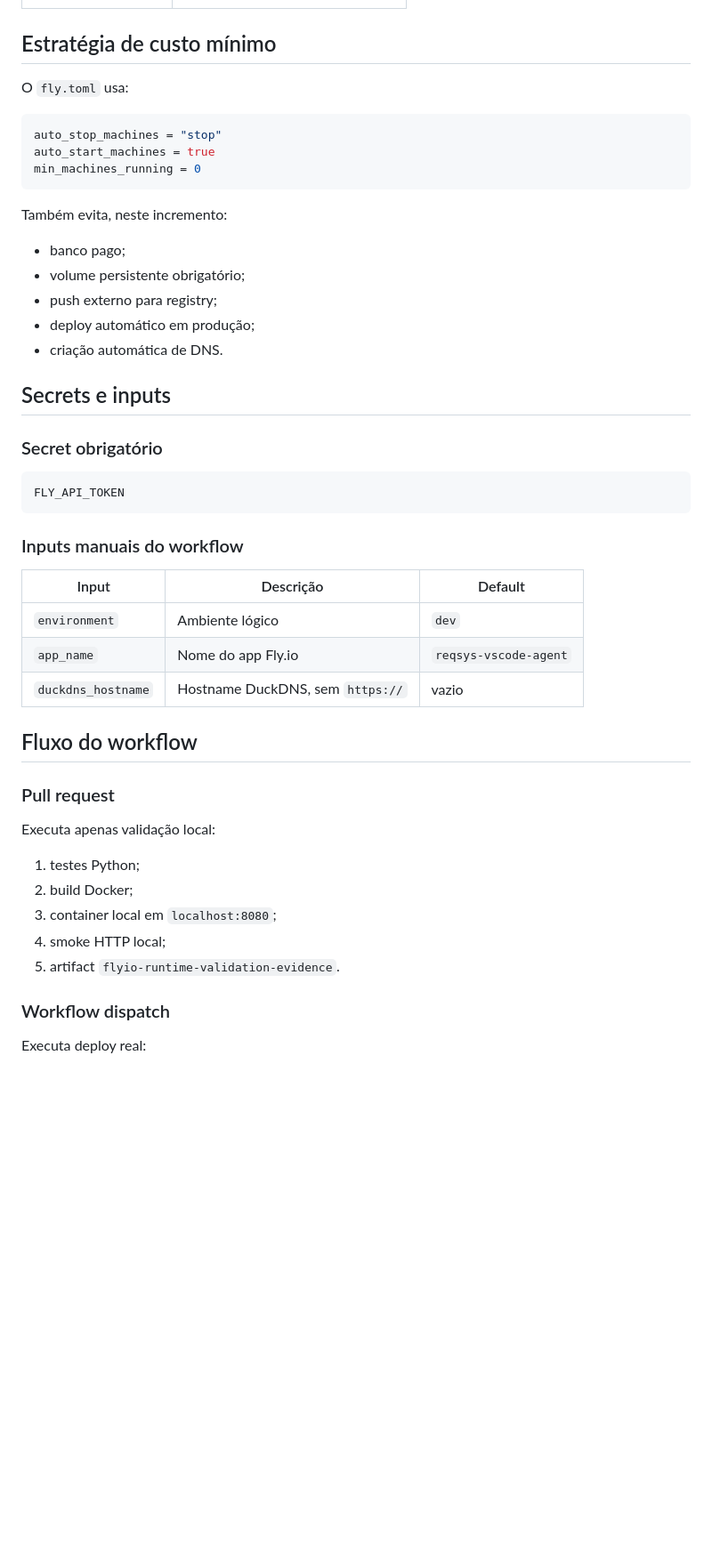
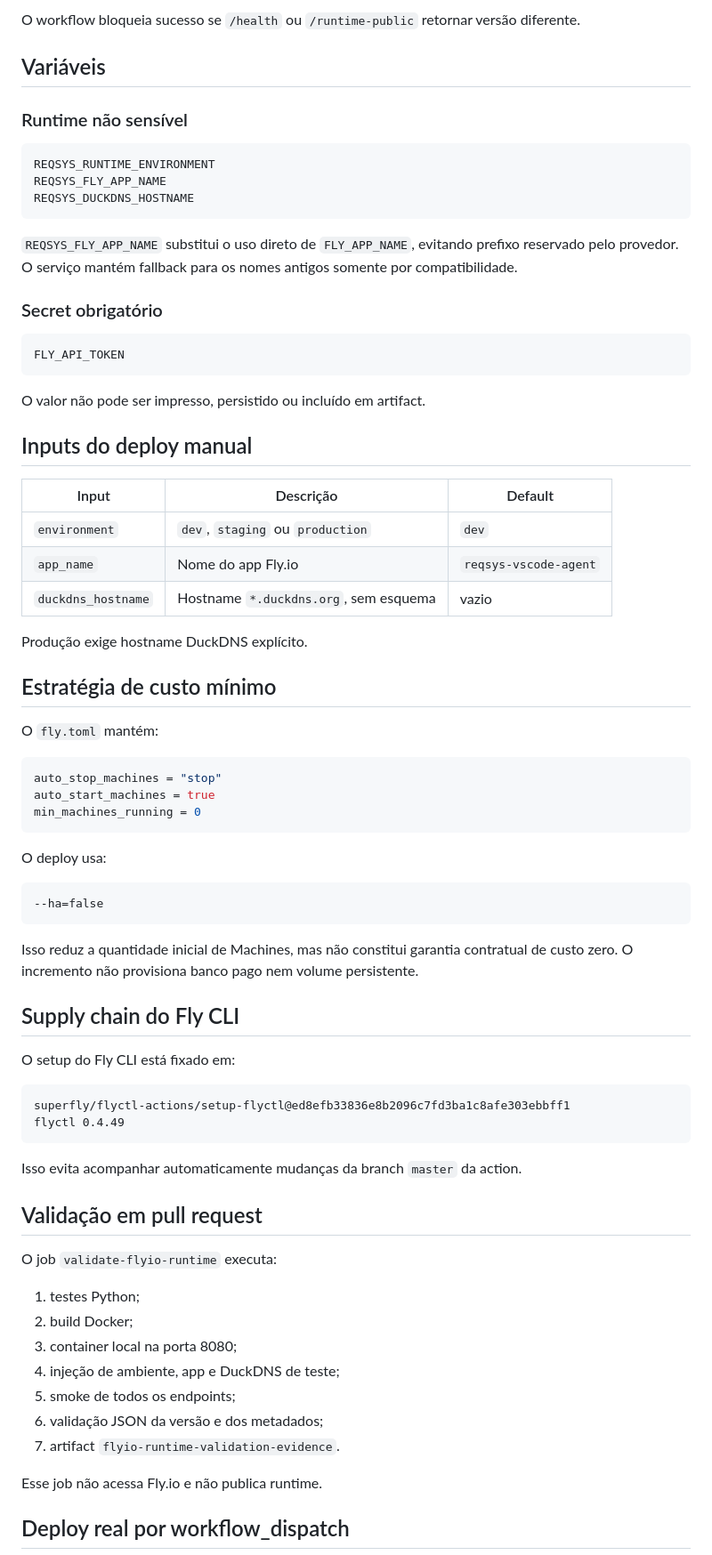
Before and after one commit to ericson-j-santos/reqsys-vscode-agent, a Markdown page: docs/FLYIO_PUBLIC_DEPLOY.md, the part around one of its changes. Shown at 89% size. GitHub-like rendering; blank space fills up the shorter version.

````diff
--- a/docs/FLYIO_PUBLIC_DEPLOY.md
+++ b/docs/FLYIO_PUBLIC_DEPLOY.md
@@ -29,7 +53,38 @@ Adicionar deploy público controlado, com custo mínimo, execução manual e evi
+O workflow bloqueia sucesso se `/health` ou `/runtime-public` retornar versão diferente.
+
+## Variáveis
+
+### Runtime não sensível
+
+```text
+REQSYS_RUNTIME_ENVIRONMENT
+REQSYS_FLY_APP_NAME
+REQSYS_DUCKDNS_HOSTNAME
+```
+
+`REQSYS_FLY_APP_NAME` substitui o uso direto de `FLY_APP_NAME`, evitando prefixo reservado pelo provedor. O serviço mantém fallback para os nomes antigos somente por compatibilidade.
+
+### Secret obrigatório
+
+```text
+FLY_API_TOKEN
+```
+
+O valor não pode ser impresso, persistido ou incluído em artifact.
+
+## Inputs do deploy manual
+
+| Input | Descrição | Default |
+|---|---|---|
+| `environment` | `dev`, `staging` ou `production` | `dev` |
+| `app_name` | Nome do app Fly.io | `reqsys-vscode-agent` |
+| `duckdns_hostname` | Hostname `*.duckdns.org`, sem esquema | vazio |
+
+Produção exige hostname DuckDNS explícito.
 
 ## Estratégia de custo mínimo
 
-O `fly.toml` usa:
+O `fly.toml` mantém:
 
 ```toml
 auto_stop_machines = "stop"
@@ -37,43 +92,38 @@ auto_start_machines = true
 min_machines_running = 0
 ```
 
-Também evita, neste incremento:
-
-- banco pago;
-- volume persistente obrigatório;
-- push externo para registry;
-- deploy automático em produção;
-- criação automática de DNS.
-
-## Secrets e inputs
-
-### Secret obrigatório
+O deploy usa:
 
 ```text
-FLY_API_TOKEN
+--ha=false
 ```
 
-### Inputs manuais do workflow
+Isso reduz a quantidade inicial de Machines, mas não constitui garantia contratual de custo zero. O incremento não provisiona banco pago nem volume persistente.
 
-| Input | Descrição | Default |
-|---|---|---|
-| `environment` | Ambiente lógico | `dev` |
-| `app_name` | Nome do app Fly.io | `reqsys-vscode-agent` |
-| `duckdns_hostname` | Hostname DuckDNS, sem `https://` | vazio |
+## Supply chain do Fly CLI
 
-## Fluxo do workflow
+O setup do Fly CLI está fixado em:
 
-### Pull request
+```text
+superfly/flyctl-actions/setup-flyctl@ed8efb33836e8b2096c7fd3ba1c8afe303ebbff1
+flyctl 0.4.49
+```
 
-Executa apenas validação local:
+Isso evita acompanhar automaticamente mudanças da branch `master` da action.
+
+## Validação em pull request
+
+O job `validate-flyio-runtime` executa:
 
 1. testes Python;
 2. build Docker;
-3. container local em `localhost:8080`;
-4. smoke HTTP local;
-5. artifact `flyio-runtime-validation-evidence`.
+3. container local na porta 8080;
+4. injeção de ambiente, app e DuckDNS de teste;
+5. smoke de todos os endpoints;
+6. validação JSON da versão e dos metadados;
+7. artifact `flyio-runtime-validation-evidence`.
 
-### Workflow dispatch
+Esse job não acessa Fly.io e não publica runtime.
 
-Executa deploy real:
+## Deploy real por workflow_dispatch
 
````
Also changed, not shown: other parts of docs/FLYIO_PUBLIC_DEPLOY.md (+108 -41 lines).
